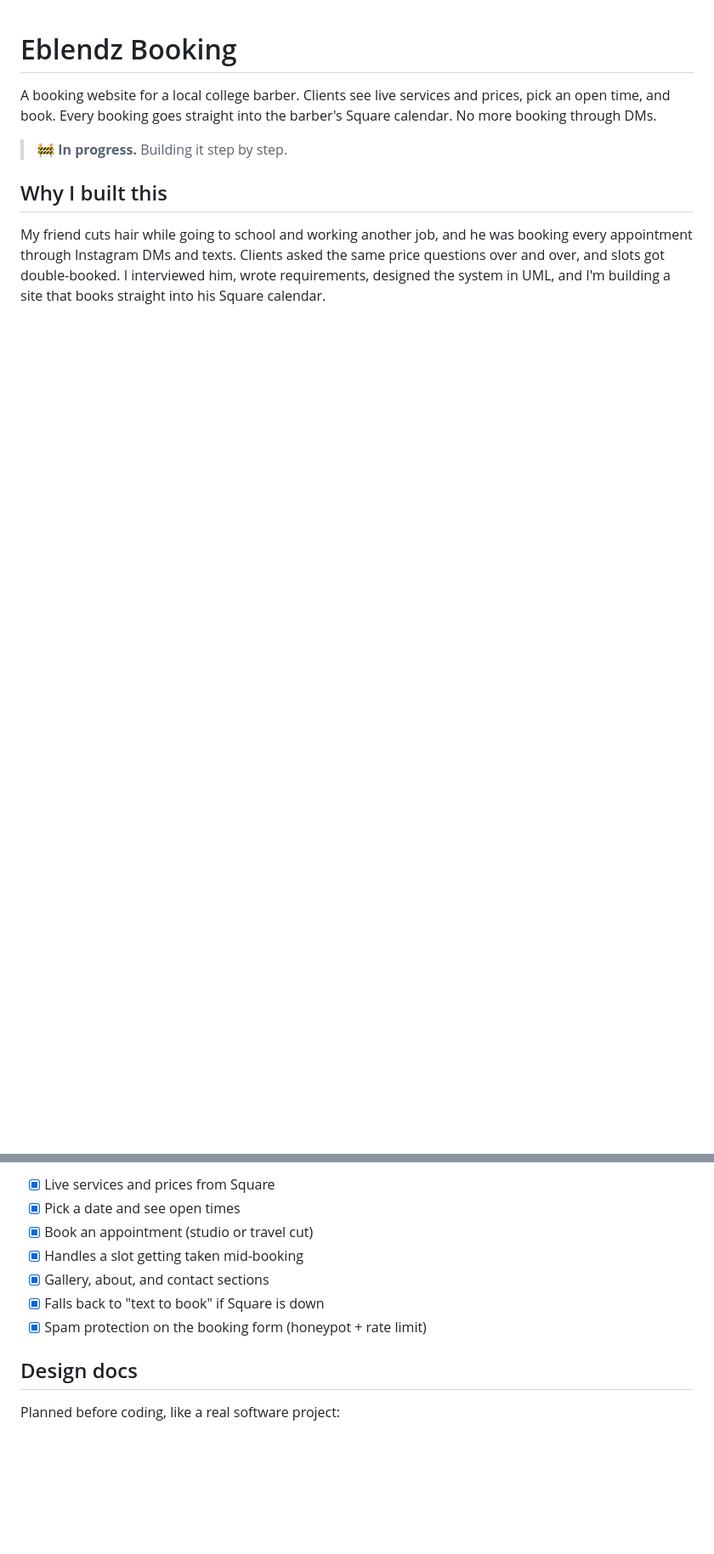
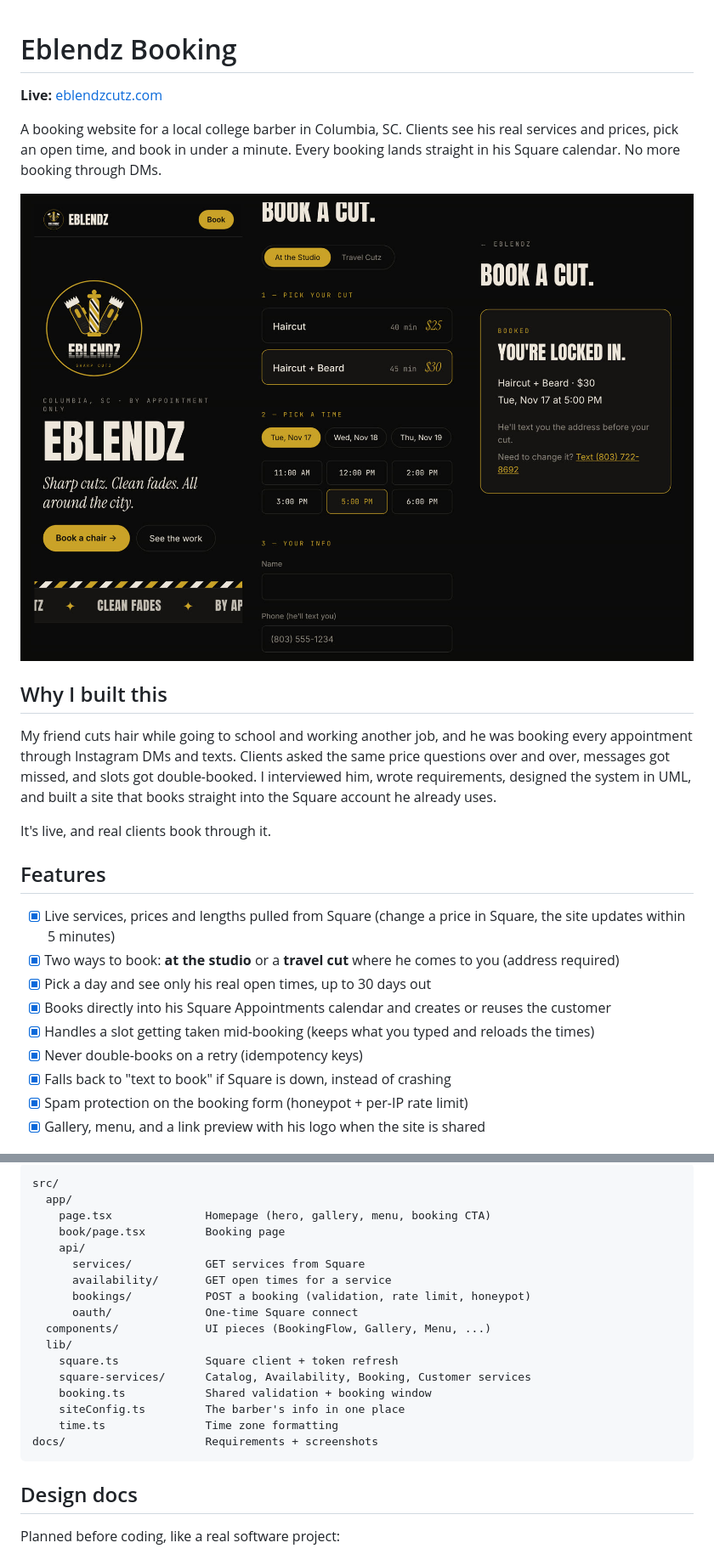
Before and after one commit to CSE-TavienSmith/EBlendz-booking, a Markdown page: README.md, 2 parts joined by grey strips. Shown at 85% size. Drawn GitHub-style; pictures changed too: docs/screenshots/phone-flow.jpg (added); blank space fills up the shorter version.

Commit message:
README: live link, screenshots, how it works, engineering decisions

````diff
--- a/README.md
+++ b/README.md
@@ -1,9 +1,26 @@
 # Eblendz Booking
 
-A booking website for a local college barber. Clients see live services and prices, pick an open time, and book. Every booking goes straight into the barber's Square calendar. No more booking through DMs.
+**Live:** [eblendzcutz.com](https://www.eblendzcutz.com)
 
-> 🚧 **In progress.** Building it step by step.
+A booking website for a local college barber in Columbia, SC. Clients see his real services and prices, pick an open time, and book in under a minute. Every booking lands straight in his Square calendar. No more booking through DMs.
+
+![Booking flow on a phone: homepage, picking a cut and time, confirmation](docs/screenshots/phone-flow.jpg)
 
 ## Why I built this
 
-My friend cuts hair while going to school and working another job, and he was booking every appointment through Instagram DMs and texts. Clients asked the same price questions over and over, and slots got double-booked. I interviewed him, wrote requirements, designed the system in UML, and I'm building a site that books straight into his Square calendar.
+My friend cuts hair while going to school and working another job, and he was booking every appointment through Instagram DMs and texts. Clients asked the same price questions over and over, messages got missed, and slots got double-booked. I interviewed him, wrote requirements, designed the system in UML, and built a site that books straight into the Square account he already uses.
+
+It's live, and real clients book through it.
+
+## Features
+
+- [x] Live services, prices and lengths pulled from Square (change a price in Square, the site updates within 5 minutes)
+- [x] Two ways to book: **at the studio** or a **travel cut** where he comes to you (address required)
+- [x] Pick a day and see only his real open times, up to 30 days out
+- [x] Books directly into his Square Appointments calendar and creates or reuses the customer
+- [x] Handles a slot getting taken mid-booking (keeps what you typed and reloads the times)
+- [x] Never double-books on a retry (idempotency keys)
+- [x] Falls back to "text to book" if Square is down, instead of crashing
+- [x] Spam protection on the booking form (honeypot + per-IP rate limit)
+- [x] Gallery, menu, and a link preview with his logo when the site is shared
+
@@ -20,11 +78,23 @@ My friend cuts hair while going to school and working another job, and he was bo
 
-- [x] Live services and prices from Square
-- [x] Pick a date and see open times
-- [x] Book an appointment (studio or travel cut)
-- [x] Handles a slot getting taken mid-booking
-- [x] Gallery, about, and contact sections
-- [x] Falls back to "text to book" if Square is down
-- [x] Spam protection on the booking form (honeypot + rate limit)
+```
+src/
+  app/
+    page.tsx              Homepage (hero, gallery, menu, booking CTA)
+    book/page.tsx         Booking page
+    api/
+      services/           GET services from Square
+      availability/       GET open times for a service
+      bookings/           POST a booking (validation, rate limit, honeypot)
+      oauth/              One-time Square connect
+  components/             UI pieces (BookingFlow, Gallery, Menu, ...)
+  lib/
+    square.ts             Square client + token refresh
+    square-services/      Catalog, Availability, Booking, Customer services
+    booking.ts            Shared validation + booking window
+    siteConfig.ts         The barber's info in one place
+    time.ts               Time zone formatting
+docs/                     Requirements + screenshots
+```
 
 ## Design docs
 
````
Also changed, not shown: other parts of README.md (+55 -9 lines), docs/screenshots/desktop.jpg (added), 2 other files.
